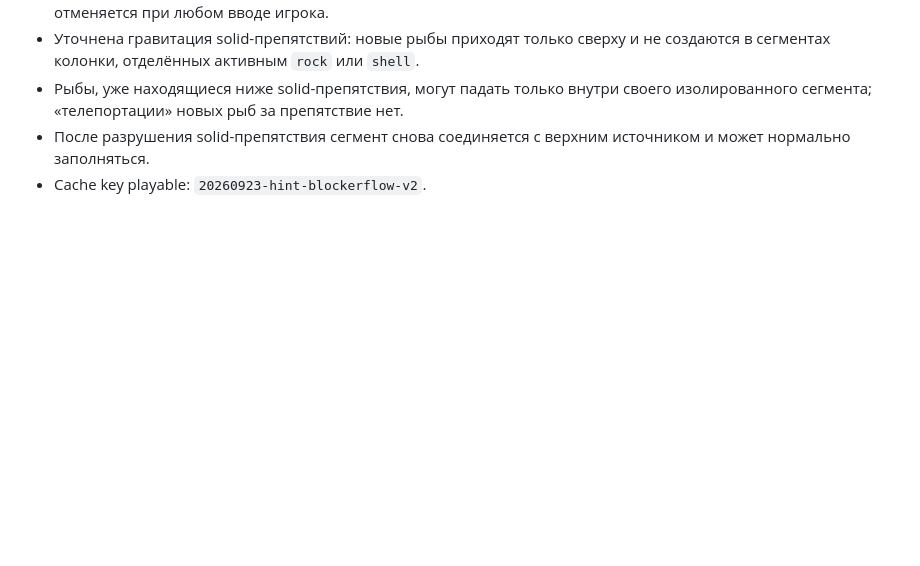
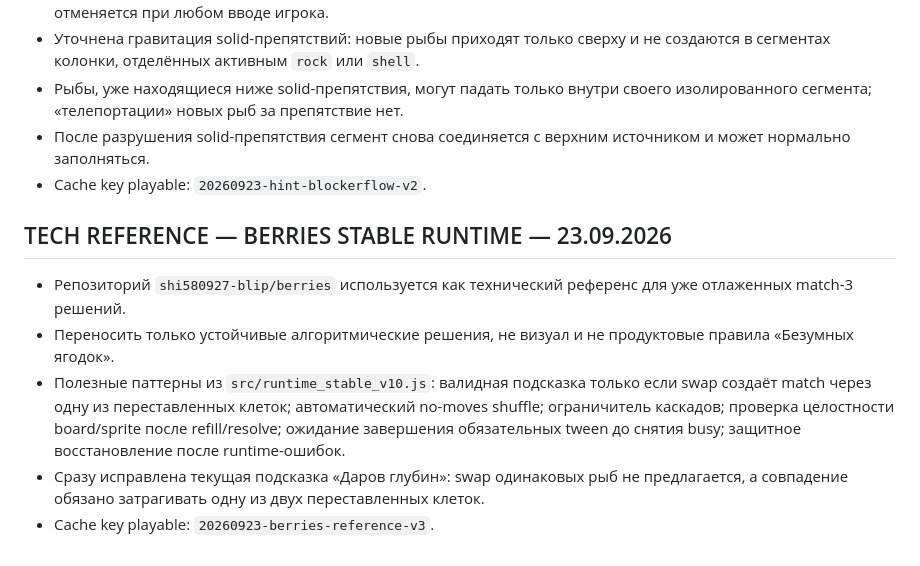
Before and after one commit to shi580927-blip/GIFTS_FROM_THE_DEEP, a Markdown page: PROJECT_STATE.md, the part around the change. GitHub-like rendering; blank space fills up the shorter version.

Commit message:
Record berries stable runtime as tech reference

```diff
--- a/PROJECT_STATE.md
+++ b/PROJECT_STATE.md
@@ -707,3 +707,11 @@ assets/
 - Рыбы, уже находящиеся ниже solid-препятствия, могут падать только внутри своего изолированного сегмента; «телепортации» новых рыб за препятствие нет.
 - После разрушения solid-препятствия сегмент снова соединяется с верхним источником и может нормально заполняться.
 - Cache key playable: `20260923-hint-blockerflow-v2`.
+
+
+## TECH REFERENCE — BERRIES STABLE RUNTIME — 23.09.2026
+- Репозиторий `shi580927-blip/berries` используется как технический референс для уже отлаженных match-3 решений.
+- Переносить только устойчивые алгоритмические решения, не визуал и не продуктовые правила «Безумных ягодок».
+- Полезные паттерны из `src/runtime_stable_v10.js`: валидная подсказка только если swap создаёт match через одну из переставленных клеток; автоматический no-moves shuffle; ограничитель каскадов; проверка целостности board/sprite после refill/resolve; ожидание завершения обязательных tween до снятия busy; защитное восстановление после runtime-ошибок.
+- Сразу исправлена текущая подсказка «Даров глубин»: swap одинаковых рыб не предлагается, а совпадение обязано затрагивать одну из двух переставленных клеток.
+- Cache key playable: `20260923-berries-reference-v3`.
```
